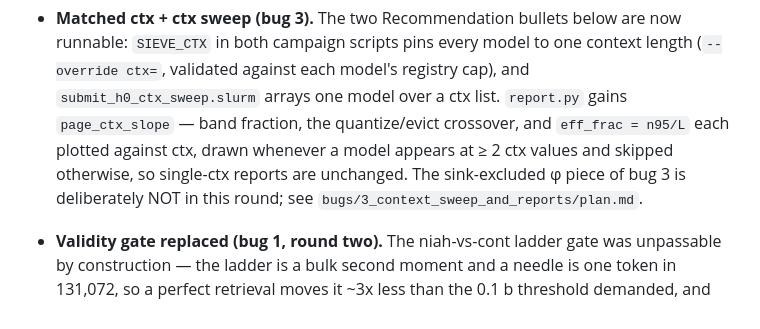
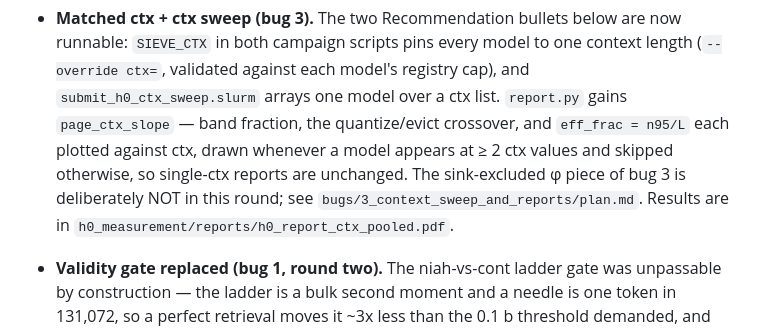
Before and after one commit to jasonzzzzzzz/Cirrocumulus, a Markdown page: h0_measurement/README.md, the part around the change. Rendered like a GitHub page.

```diff
--- a/h0_measurement/README.md
+++ b/h0_measurement/README.md
@@ -291,7 +291,7 @@ Kept deliberately short since there is no VCS here.
   crossover, and `eff_frac = n95/L` each plotted against ctx, drawn whenever a
   model appears at ≥ 2 ctx values and skipped otherwise, so single-ctx reports
   are unchanged. The sink-excluded φ piece of bug 3 is deliberately NOT in this
-  round; see `bugs/3_context_sweep_and_reports/plan.md`.
+  round; see `bugs/3_context_sweep_and_reports/plan.md`. Results are in `h0_measurement/reports/h0_report_ctx_pooled.pdf`.
 
 - **Validity gate replaced (bug 1, round two).** The niah-vs-cont ladder gate was
   unpassable by construction — the ladder is a bulk second moment and a needle is
```
